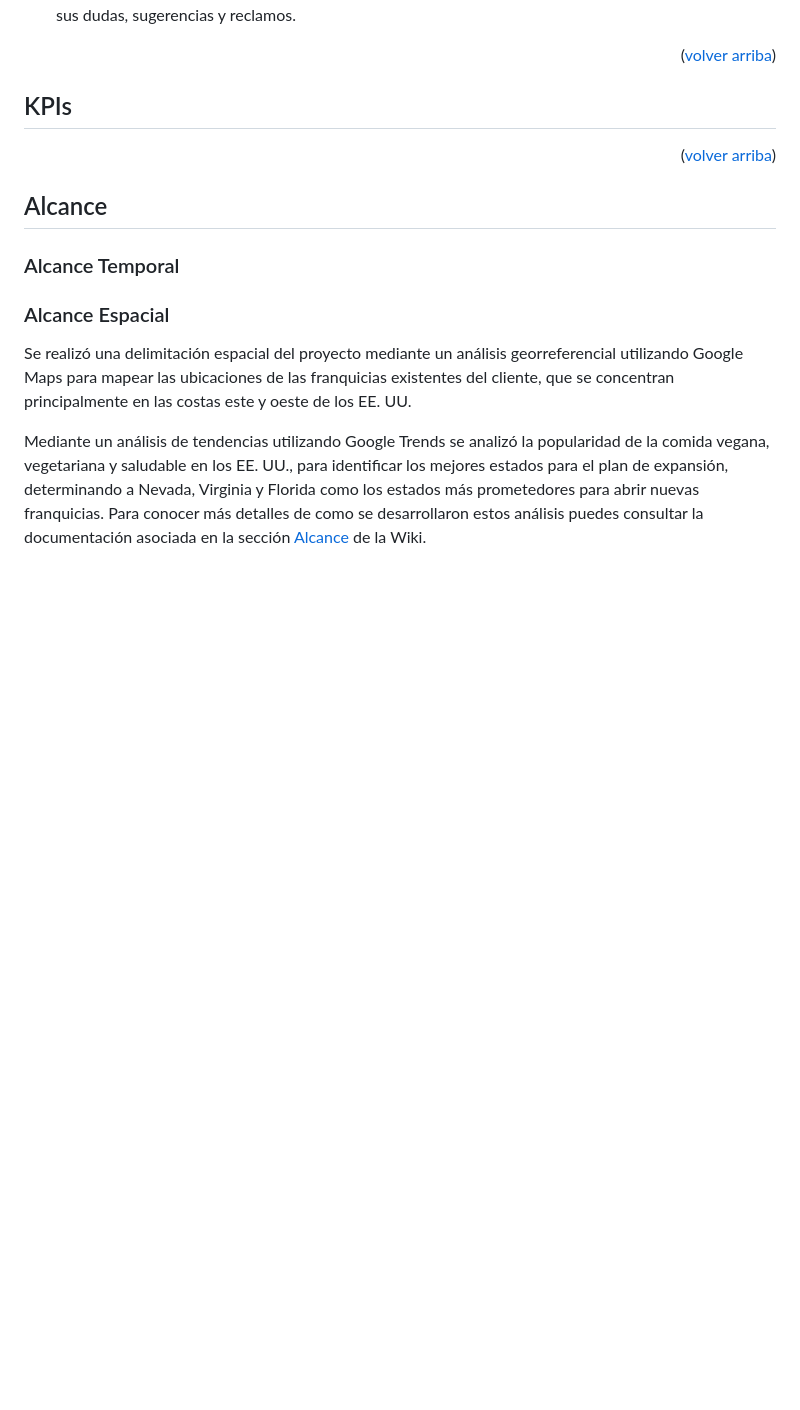
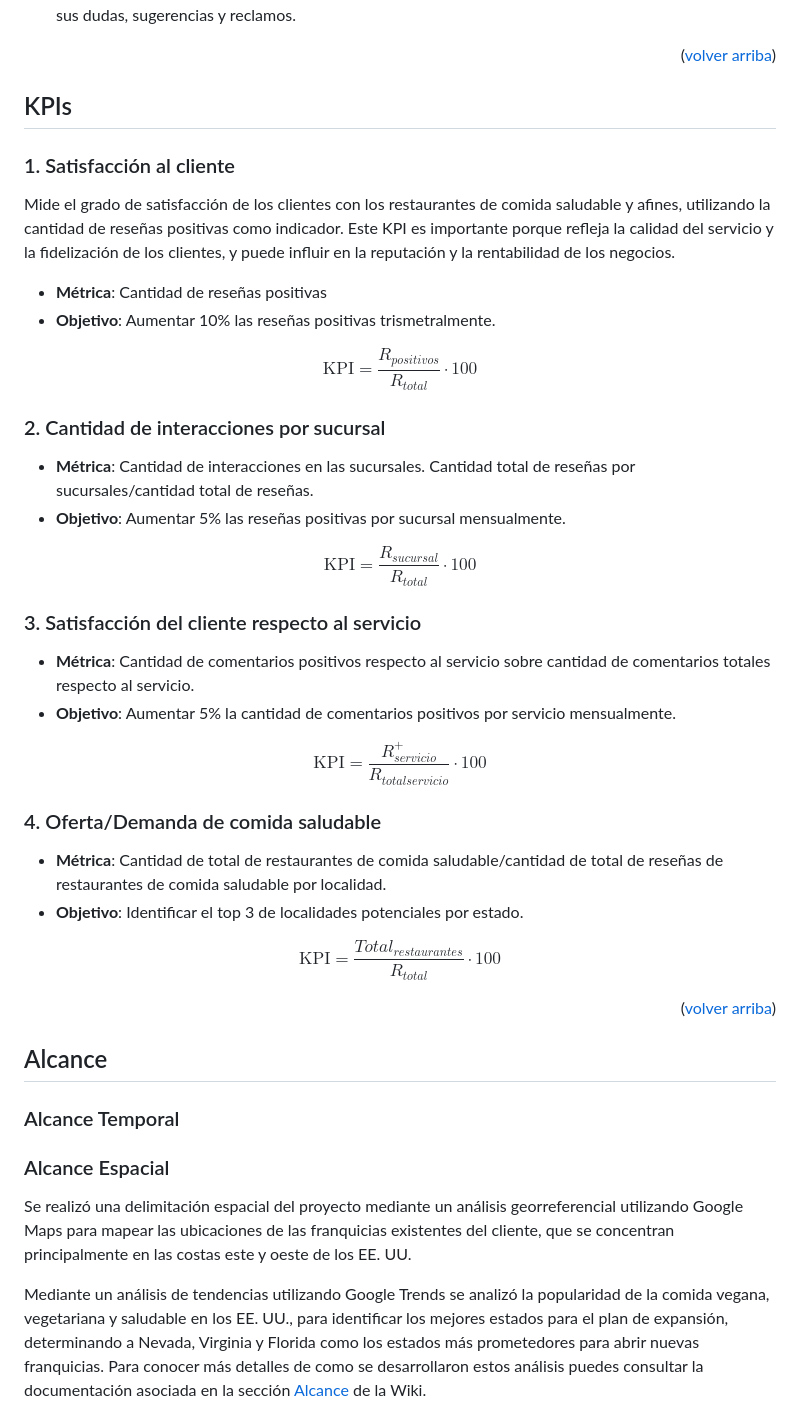
Before and after one commit to Insights-Labs-Consultant-Agency/yelp-google-maps-reviews-and-recommendations, a Markdown page: README.md, the part around the change. GitHub-like rendering; blank space fills up the shorter version.

Commit message:
📝 Update README.md

```diff
--- a/README.md
+++ b/README.md
@@ -119,6 +119,47 @@ La importancia y relevancia de este proyecto radica en que se busca aportar al c
 
 <!-- KPIs section -->
 ## KPIs
+
+### 1. Satisfacción al cliente
+Mide el grado de satisfacción de los clientes con los restaurantes de comida saludable y afines, utilizando la cantidad de reseñas positivas como indicador. Este KPI es importante porque refleja la calidad del servicio y la fidelización de los clientes, y puede influir en la reputación y la rentabilidad de los negocios.
+
+* **Métrica**: Cantidad de reseñas positivas
+* **Objetivo**: Aumentar 10% las reseñas positivas trismetralmente.
+
+$$
+\mathrm{KPI}=\dfrac{R_{positivos}}{R_{total}}\cdot100
+$$
+
+
+### 2. Cantidad de interacciones por sucursal
+
+* **Métrica**: Cantidad de interacciones en las sucursales. Cantidad total de reseñas por sucursales/cantidad total de reseñas.
+* **Objetivo**: Aumentar 5% las reseñas positivas por sucursal mensualmente.
+
+$$
+\mathrm{KPI}=\dfrac{R_{sucursal}}{R_{total}}\cdot100
+$$
+
+
+### 3. Satisfacción del cliente respecto al servicio
+
+* **Métrica**: Cantidad de comentarios positivos respecto al servicio sobre cantidad de comentarios totales respecto al servicio.
+* **Objetivo**: Aumentar 5% la cantidad de comentarios positivos por servicio mensualmente.
+
+$$
+\mathrm{KPI}=\dfrac{R_{servicio}^{+}}{R_{totalservicio}}\cdot100
+$$
+
+
+### 4. Oferta/Demanda de comida saludable
+
+* **Métrica**: Cantidad de total de restaurantes de comida saludable/cantidad de total de reseñas de restaurantes de comida saludable por localidad.
+* **Objetivo**: Identificar el top 3 de localidades potenciales por estado.
+
+
+$$
+\mathrm{KPI}=\dfrac{Total_{restaurantes}}{R_{total}}\cdot100
+$$
 
 <p align="right">(<a href="#readme-top">volver arriba</a>)</p>
 
```
